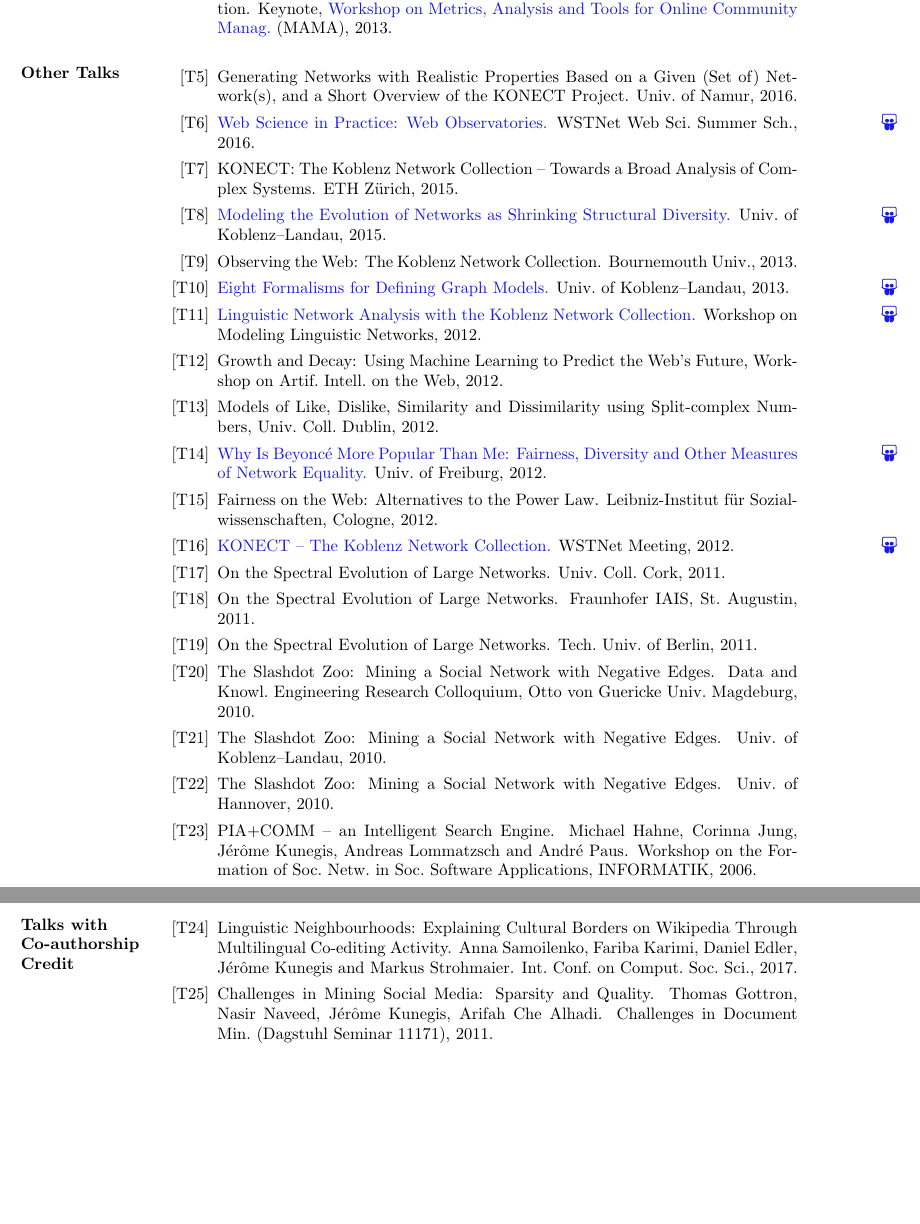
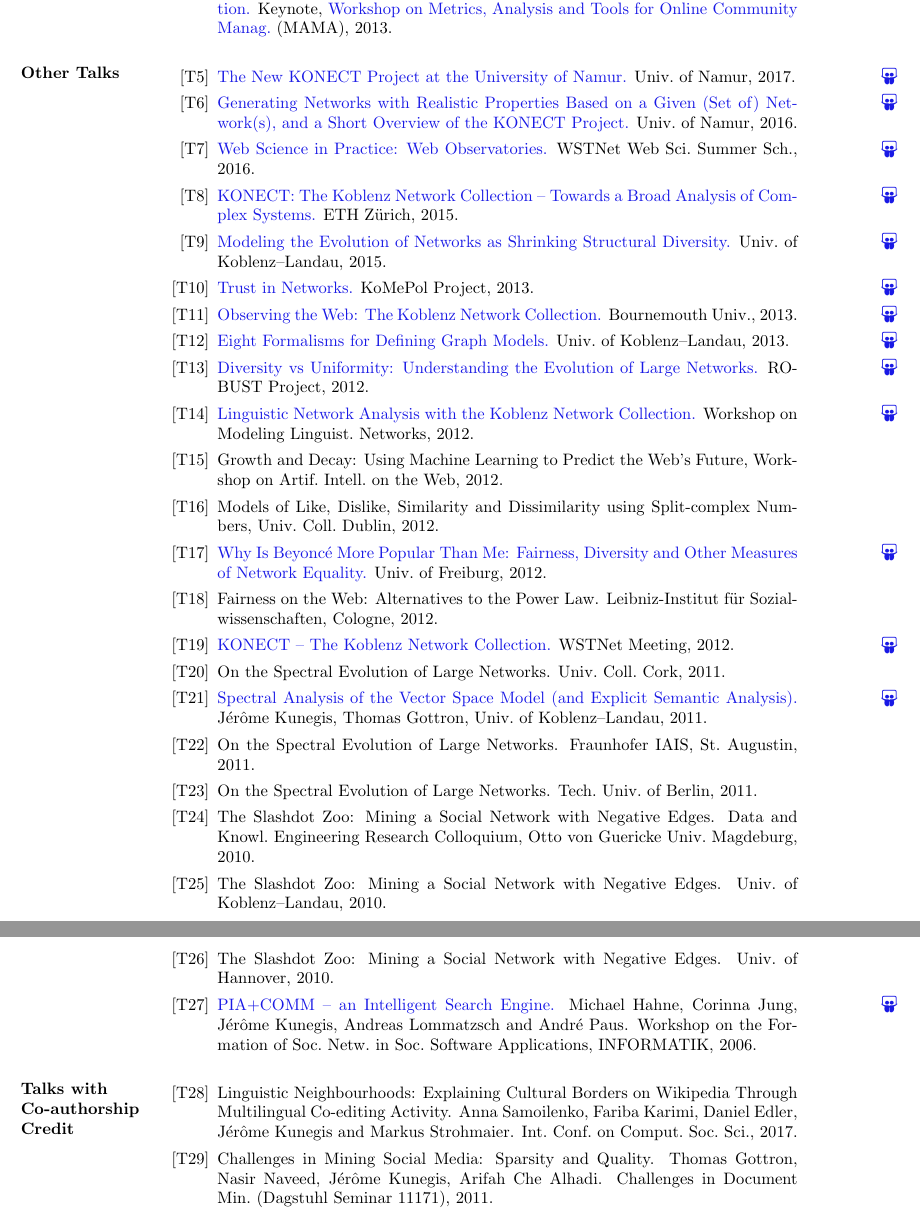
Before and after one commit to kunegis/cv, a LaTeX CV (cv-kunegis.tex): two parts of pages 5 and 6 of 7 before the commit and two parts of pages 5 and 6 of 8 after it, joined at a grey line, cut so that both start at the same text, the shorter picture padded with empty space. Compiled offline with pdfLaTeX.

Commit message:
add missing links

```diff
--- a/cv-kunegis.tex
+++ b/cv-kunegis.tex
@@ -340,66 +340,98 @@ Assistant), PIA (Personalized Information Agent), Synergie
   Application of Netw.\ Theory on Comput.\ Soc.\ Sci.\ (Workshop), 2015.
 \item[{[T3]}] Large Network Collections:  The Power of Many Datasets,
   \href{http://www.ars15.unisa.it/}{Int.\ Workshop on Soc.\ Netw.\ Analysis} (ARS), 2015.
-\item[{[T4]}] Network Analysis Tools for Online Communities: The Koblenz Network
-  Collection. Keynote, \href{http://mama.west.uni-koblenz.de/}{Workshop
+\item[{[T4]}]
+  \marginnote{\href{https://github.com/kunegis/pdfs/blob/master/kunegis:konect-mama.presentation.pdf}{\faSlideshare}}
+  \href{https://github.com/kunegis/pdfs/blob/master/kunegis:konect-mama.presentation.pdf}{Network
+    Analysis Tools for Online Communities: The Koblenz Network
+    Collection.} Keynote, \href{http://mama.west.uni-koblenz.de/}{Workshop
     on Metrics, Analysis and Tools for Online Community Manag.}\ (MAMA), 2013.
 \end{itemize}
 
 \section{Other Talks}
 \begin{itemize}
-  \item[{[T5]}] Generating Networks with Realistic Properties Based on a
+  \item[{[T5]}]
+    \marginnote{\href{https://github.com/kunegis/pdfs/blob/master/kunegis:konect-namur.presentation.pdf}{\faSlideshare}}
+    \href{https://github.com/kunegis/pdfs/blob/master/kunegis:konect-namur.presentation.pdf}{The
+      New KONECT Project at the University of Namur.}
+    Univ.\ of Namur, 2017.
+  \item[{[T6]}]
+    \marginnote{\href{https://github.com/kunegis/pdfs/blob/master/kunegis:graph-generator-namur.presentation.pdf}{\faSlideshare}}
+    \href{https://github.com/kunegis/pdfs/blob/master/kunegis:graph-generator-namur.presentation.pdf}{Generating
+      Networks with Realistic Properties Based on a
     Given (Set of) Network(s), and a Short Overview of the KONECT
-    Project.  Univ.\ of Namur, 2016.
-  \item[{[T6]}]
+    Project.}  Univ.\ of Namur, 2016.
+  \item[{[T7]}]
     \marginnote{\href{https://github.com/kunegis/pdfs/blob/master/kunegis:web-observatories.presentation.pdf}{\faSlideshare}}
     \href{https://github.com/kunegis/pdfs/blob/master/kunegis:web-observatories.presentation.pdf}{Web Science in Practice:  Web Observatories.}  WSTNet Web
     Sci.\ Summer Sch., 2016.
-  \item[{[T7]}] KONECT: The Koblenz Network Collection -- Towards a Broad
-    Analysis of Complex Systems.  ETH Zürich, 2015.
   \item[{[T8]}]
+    \marginnote{\href{https://github.com/kunegis/pdfs/blob/master/kunegis:konect-eth.presentation.pdf}{\faSlideshare}}
+    \href{https://github.com/kunegis/pdfs/blob/master/kunegis:konect-eth.presentation.pdf}{KONECT:
+      The Koblenz Network Collection -- Towards a Broad Analysis of Complex Systems.}  ETH Zürich, 2015.
+  \item[{[T9]}]
     \marginnote{\href{https://github.com/kunegis/pdfs/blob/master/kunegis:shrinking-diversity.presentation.pdf}{\faSlideshare}}
     \href{https://github.com/kunegis/pdfs/blob/master/kunegis:shrinking-diversity.presentation.pdf}{Modeling
       the Evolution of Networks as Shrinking
       Structural Diversity.}  Univ.\ of Koblenz--Landau, 2015.
-  \item[{[T9]}] Observing the Web: The Koblenz Network Collection.
-    Bournemouth Univ., 2013.
   \item[{[T10]}]
+    \marginnote{\href{https://github.com/kunegis/pdfs/blob/master/kunegis:konect-komepol.presentation.pdf}{\faSlideshare}}
+    \href{https://github.com/kunegis/pdfs/blob/master/kunegis:konect-komepol.presentation.pdf}{Trust in Networks.}
+    KoMePol Project, 2013.
+  \item[{[T11]}]
+    \marginnote{\href{https://github.com/kunegis/pdfs/blob/master/kunegis:konect-bournemouth.presentation.pdf}{\faSlideshare}}
+    \href{https://github.com/kunegis/pdfs/blob/master/kunegis:konect-bournemouth.presentation.pdf}{Observing
+      the Web: The Koblenz Network Collection.}  Bournemouth Univ., 2013.
+  \item[{[T12]}]
     \marginnote{\href{https://www.slideshare.net/kunegis/eight-ways}{\faSlideshare}}
     \href{https://www.slideshare.net/kunegis/eight-ways}{Eight
       Formalisms for Defining Graph Models.}  Univ.\ of Koblenz--Landau,
     2013.
-  \item[{[T11]}]
+  \item[{[T13]}]
+    \marginnote{\href{https://github.com/kunegis/pdfs/blob/master/kunegis:diversity-uniformity.presentation.pdf}{\faSlideshare}}
+    \href{https://github.com/kunegis/pdfs/blob/master/kunegis:diversity-uniformity.presentation.pdf}{Diversity
+      vs Uniformity:  Understanding the Evolution of Large Networks.}
+    ROBUST Project, 2012.
+  \item[{[T14]}]
     \marginnote{\href{https://github.com/kunegis/pdfs/blob/master/kunegis:modeling-linguistic-networks.presentation.pdf}{\faSlideshare}}
     \href{https://github.com/kunegis/pdfs/blob/master/kunegis:modeling-linguistic-networks.presentation.pdf}{Linguistic
       Network Analysis with the Koblenz Network Collection.}
-    Workshop on Modeling Linguistic Networks, 2012.
-  \item[{[T12]}] Growth and Decay: Using Machine Learning to Predict the Web's
+    Workshop on Modeling Linguist.\ Networks, 2012.
+  \item[{[T15]}] Growth and Decay: Using Machine Learning to Predict the Web's
     Future, Workshop on Artif.\ Intell.\ on the Web, 2012.
-  \item[{[T13]}] Models of Like, Dislike, Similarity and Dissimilarity using
+  \item[{[T16]}] Models of Like, Dislike, Similarity and Dissimilarity using
     Split-complex Numbers, Univ.\ Coll.\ Dublin, 2012.
-  \item[{[T14]}]
+  \item[{[T17]}]
     \marginnote{\href{https://www.slideshare.net/kunegis/why-beyonc-is-more-popular-than-me-fairness-diversity-and-other-measures}{\faSlideshare}}
     \href{https://www.slideshare.net/kunegis/why-beyonc-is-more-popular-than-me-fairness-diversity-and-other-measures}{Why Is Beyoncé More Popular Than Me:  Fairness, Diversity and
     Other Measures of Network Equality.} Univ.\ of Freiburg, 2012.
-  \item[{[T15]}] Fairness on the Web: Alternatives to the Power
+  \item[{[T18]}] Fairness on the Web: Alternatives to the Power
     Law.
     Leibniz-Institut für Sozialwissenschaften, Cologne, 2012.
-  \item[{[T16]}]
+  \item[{[T19]}]
     \marginnote{\href{https://github.com/kunegis/pdfs/blob/master/kunegis:network-survey.presentation.pdf}{\faSlideshare}}
     \href{https://github.com/kunegis/pdfs/blob/master/kunegis:network-survey.presentation.pdf}{KONECT
       -- The Koblenz Network Collection.}  WSTNet Meeting, 2012.
-  \item[{[T17]}] On the Spectral Evolution of Large Networks.  Univ.\ Coll.\ Cork, 2011.
-  \item[{[T18]}] On the Spectral Evolution of Large Networks.  Fraunhofer IAIS,
+  \item[{[T20]}] On the Spectral Evolution of Large Networks.  Univ.\ Coll.\ Cork, 2011.
+  \item[{[T21]}]
+    \marginnote{\href{https://github.com/kunegis/pdfs/blob/master/kunegis:explicit-diagonality.presentation.pdf}{\faSlideshare}}
+    \href{https://github.com/kunegis/pdfs/blob/master/kunegis:explicit-diagonality.presentation.pdf}{Spectral
+      Analysis of the Vector Space Model (and Explicit Semantic Analysis).}
+    Jérôme Kunegis, Thomas Gottron, Univ.\ of Koblenz--Landau, 2011.
+  \item[{[T22]}] On the Spectral Evolution of Large Networks.  Fraunhofer IAIS,
     St.\ Augustin, 2011.
-  \item[{[T19]}] On the Spectral Evolution of Large Networks. Tech.\ Univ.\ of Berlin, 2011.
-  \item[{[T20]}] The Slashdot Zoo: Mining a Social Network with Negative
+  \item[{[T23]}] On the Spectral Evolution of Large Networks. Tech.\ Univ.\ of Berlin, 2011.
+  \item[{[T24]}] The Slashdot Zoo: Mining a Social Network with Negative
     Edges. Data and Knowl.\ Engineering Research Colloquium,
     Otto von Guericke Univ.\ Magdeburg, 2010.
-  \item[{[T21]}] The Slashdot Zoo: Mining a Social Network with Negative
+  \item[{[T25]}] The Slashdot Zoo: Mining a Social Network with Negative
     Edges. Univ.\ of Koblenz--Landau, 2010.
-  \item[{[T22]}] The Slashdot Zoo: Mining a Social Network with Negative
+  \item[{[T26]}] The Slashdot Zoo: Mining a Social Network with Negative
     Edges. Univ.\ of Hannover, 2010.
-  \item[{[T23]}] PIA+COMM~-- an Intelligent Search Engine.
+  \item[{[T27]}]
+    \marginnote{\href{https://github.com/kunegis/pdfs/blob/master/hahne:gradualisiertes-communitymodell.presentation.pdf}{\faSlideshare}}
+    \href{https://github.com/kunegis/pdfs/blob/master/hahne:gradualisiertes-communitymodell.presentation.pdf}{PIA+COMM~--
+      an Intelligent Search Engine.}
     Michael Hahne, Corinna Jung, Jérôme Kunegis, Andreas Lommatzsch and
     André Paus.
     Workshop on the Formation of Soc.\ Netw.\ in Soc.\ Software
@@ -408,12 +440,12 @@ Assistant), PIA (Personalized Information Agent), Synergie
 
 \section{Talks with Co-authorship Credit}
 \begin{itemize}
-  \item[{[T24]}] Linguistic Neighbourhoods: Explaining Cultural Borders on
+  \item[{[T28]}] Linguistic Neighbourhoods: Explaining Cultural Borders on
     Wikipedia Through Multilingual Co-editing Activity.  Anna
     Samoilenko, Fariba Karimi, Daniel Edler, Jérôme Kunegis and Markus
     Strohmaier.
     Int.\ Conf.\ on Comput.\ Soc.\ Sci., 2017.
-  \item[{[T25]}] Challenges in Mining Social Media: Sparsity and Quality.
+  \item[{[T29]}] Challenges in Mining Social Media: Sparsity and Quality.
     Thomas Gottron, Nasir Naveed, Jérôme Kunegis, Arifah Che Alhadi.
     Challenges in Document Min.\ (Dagstuhl Seminar 11171), 2011.
 \end{itemize}
```
Also changed, not shown: kunegis.bib (+7 -1 lines), cv-kunegis.pdf, 2 other files.
